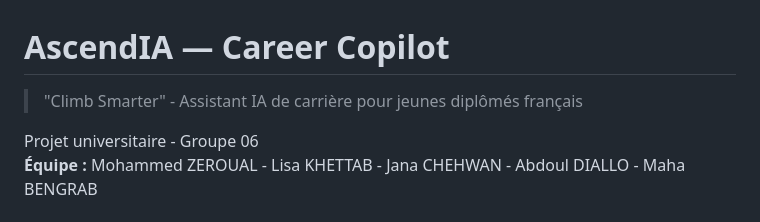
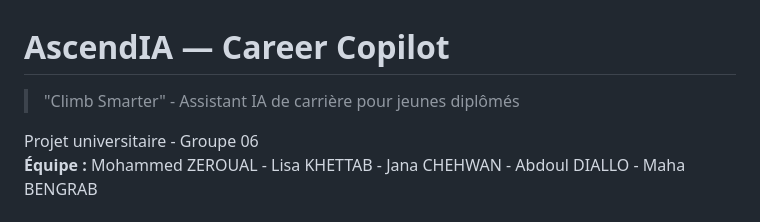
Before and after one commit to abdoul0999/Gestion-de-projet, a Markdown page: README.md, the part around the change. Drawn GitHub-style.

Commit message:
Update French description in README.md

```diff
--- a/README.md
+++ b/README.md
@@ -1,6 +1,6 @@
 # AscendIA — Career Copilot
 
-> "Climb Smarter" - Assistant IA de carrière pour jeunes diplômés français
+> "Climb Smarter" - Assistant IA de carrière pour jeunes diplômés
 
 Projet universitaire - Groupe 06
 **Équipe :** Mohammed ZEROUAL - Lisa KHETTAB - Jana CHEHWAN - Abdoul DIALLO - Maha BENGRAB
```
